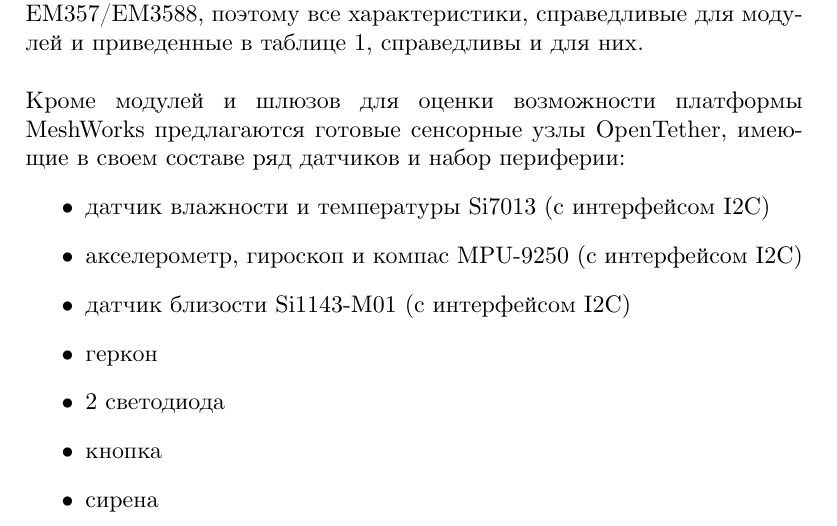
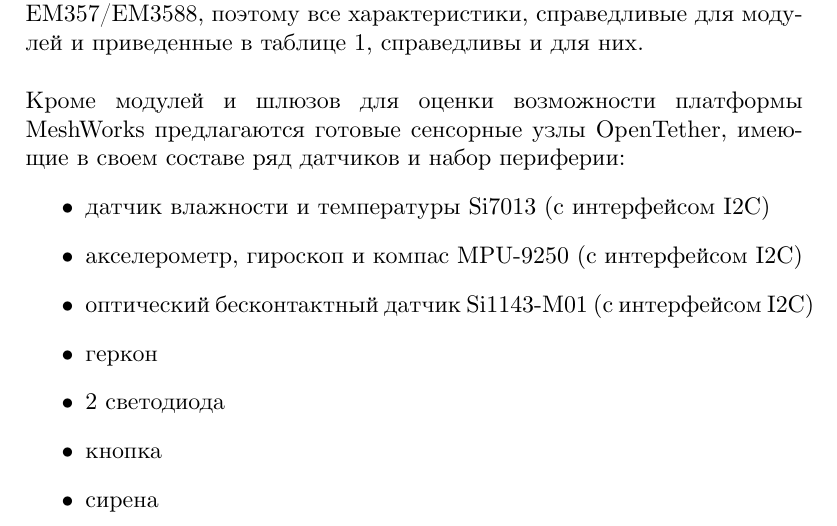
Before and after one commit to vpetrigo/cel-articles, a LaTeX document (MeshWorks/mw-introduction.tex): part of page 3 of 8, cut so that both start at the same text. Compiled offline with XeLaTeX.

Commit message:
Some cleanup

```diff
--- a/MeshWorks/mw-introduction.tex
+++ b/MeshWorks/mw-introduction.tex
@@ -123,7 +123,7 @@
 \begin{itemize}
     \item датчик влажности и температуры Si7013 (с интерфейсом I2C)
     \item акселерометр, гироскоп и компас MPU-9250 (с интерфейсом I2C)
-    \item датчик близости Si1143-M01 (с интерфейсом I2C)
+    \item оптический бесконтактный датчик Si1143-M01 (с интерфейсом I2C)
     \item геркон
     \item 2 светодиода
     \item кнопка
```
